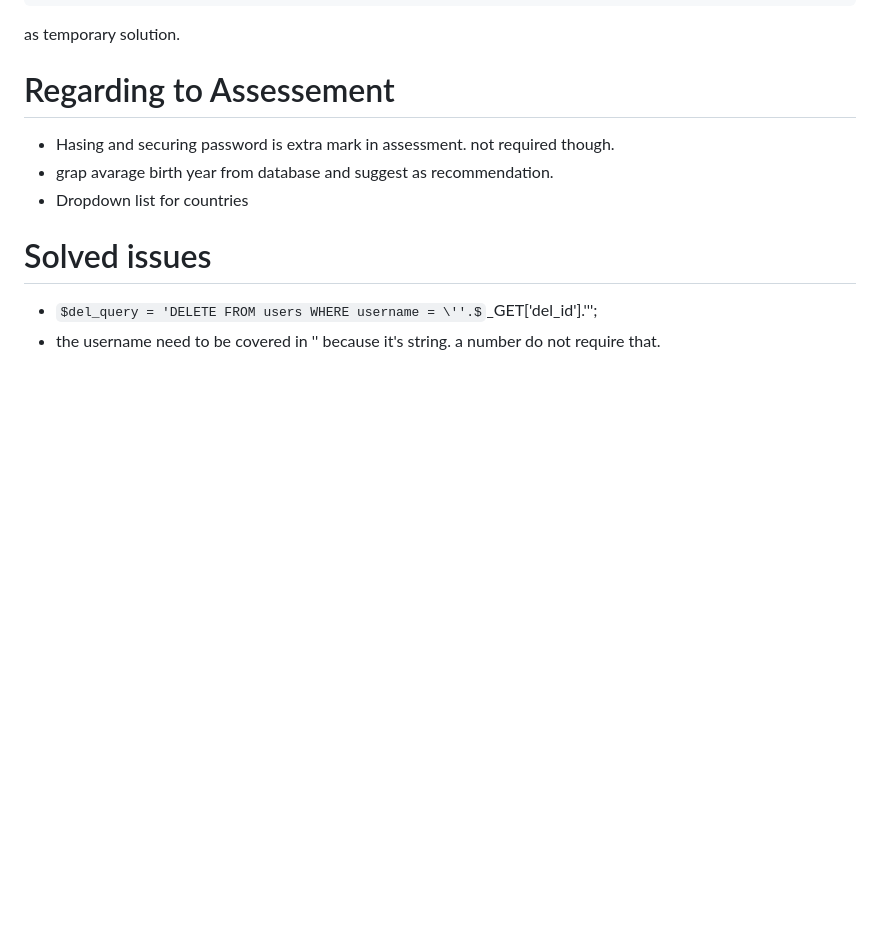
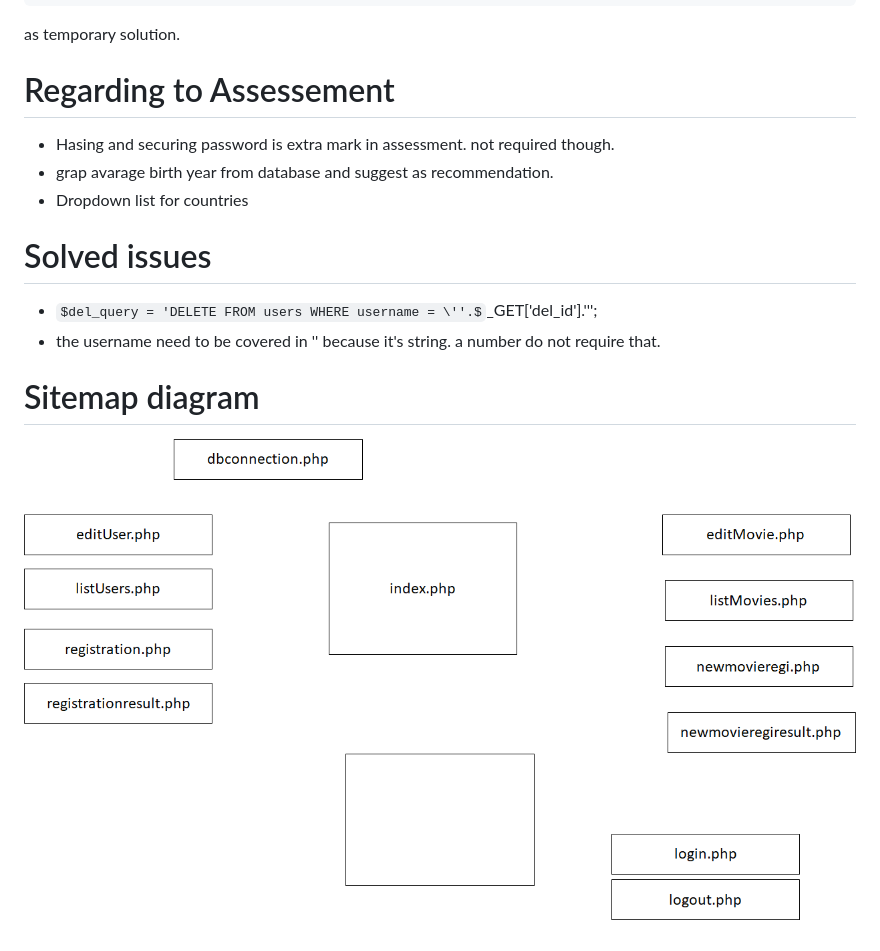
Before and after one commit to last72/csg2431at1st, a Markdown page: README.md, the part around the change. Rendered like a GitHub page; pictures changed too: img/diagram.png (added); some formulas as TeX source; blank space fills up the shorter version.

Commit message:
sitemap diagram

```diff
--- a/README.md
+++ b/README.md
@@ -56,3 +56,6 @@ as temporary solution.
 # Solved issues
 * $del_query = 'DELETE FROM users WHERE username = \''.$_GET['del_id'].'\'';
  * the username need to be covered in '' because it's string. a number do not require that.
+
+# Sitemap diagram
+![Sitemap](/img/diagram.png?raw=true "Sitemap")
```
Also changed, not shown: 2 other files.
